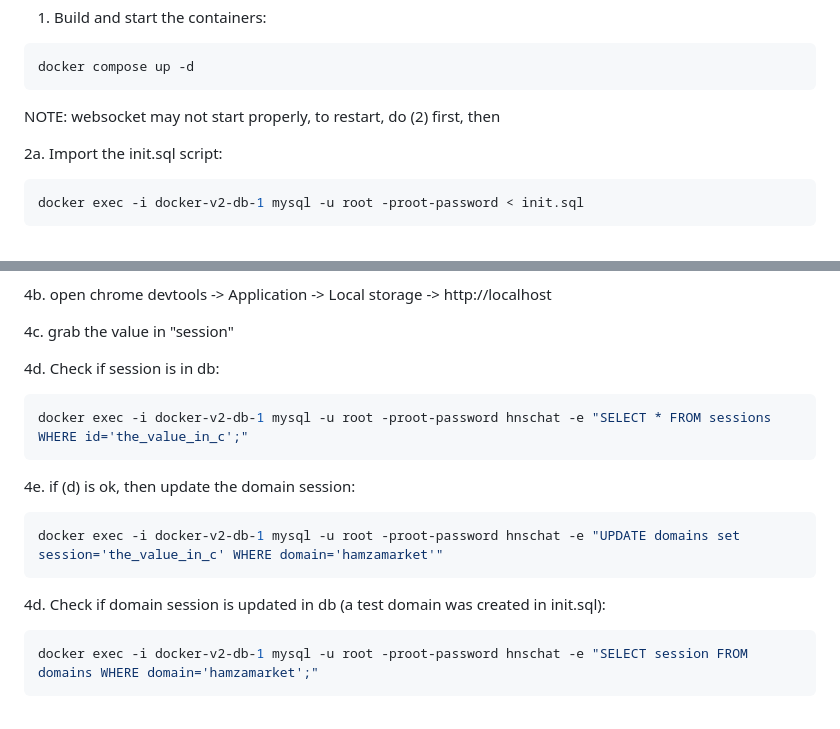
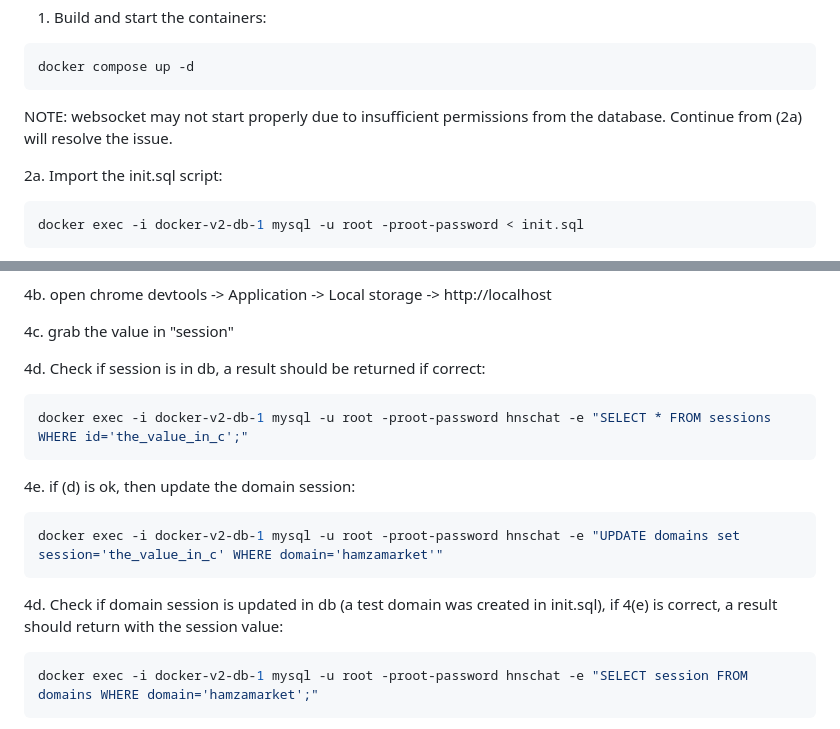
Before and after one commit to LoadPipe/hamza-chat, a Markdown page: docker-v2/README.md, 2 parts joined by grey strips. Rendered like a GitHub page.

Commit message:
updated comments

````diff
--- a/docker-v2/README.md
+++ b/docker-v2/README.md
@@ -73,7 +73,7 @@ Edit contents of config.json
 docker compose up -d
 ```
 
-NOTE: websocket may not start properly, to restart, do (2) first, then
+NOTE: websocket may not start properly due to insufficient permissions from the database. Continue from (2a) will resolve the issue.
 
 2a. Import the init.sql script:
 ```bash
@@ -103,7 +103,7 @@ docker exec -i docker-v2-db-1 mysql -u root -proot-password hnschat -e "UPDATE c
 
 4c. grab the value in "session"
 
-4d. Check if session is in db:
+4d. Check if session is in db, a result should be returned if correct:
 ```bash
 docker exec -i docker-v2-db-1 mysql -u root -proot-password hnschat -e "SELECT * FROM sessions WHERE id='the_value_in_c';"
 ```
@@ -113,7 +113,7 @@ docker exec -i docker-v2-db-1 mysql -u root -proot-password hnschat -e "SELECT *
 docker exec -i docker-v2-db-1 mysql -u root -proot-password hnschat -e "UPDATE domains set session='the_value_in_c' WHERE domain='hamzamarket'"
 ```
 
-4d. Check if domain session is updated in db (a test domain was created in init.sql):
+4d. Check if domain session is updated in db (a test domain was created in init.sql), if 4(e) is correct, a result should return with the session value:
 ```bash
 docker exec -i docker-v2-db-1 mysql -u root -proot-password hnschat -e "SELECT session FROM domains WHERE domain='hamzamarket';"
 ```
````
